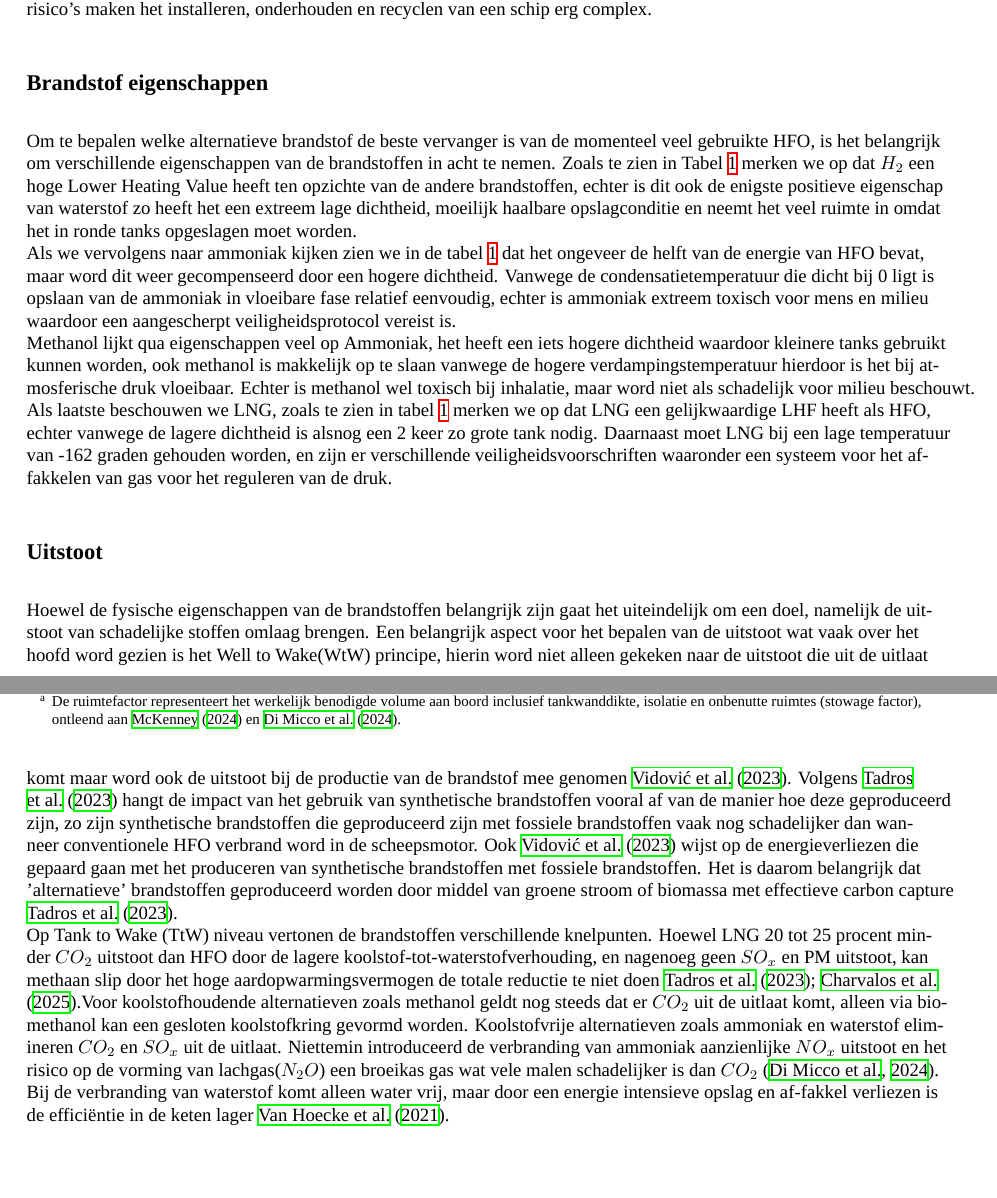
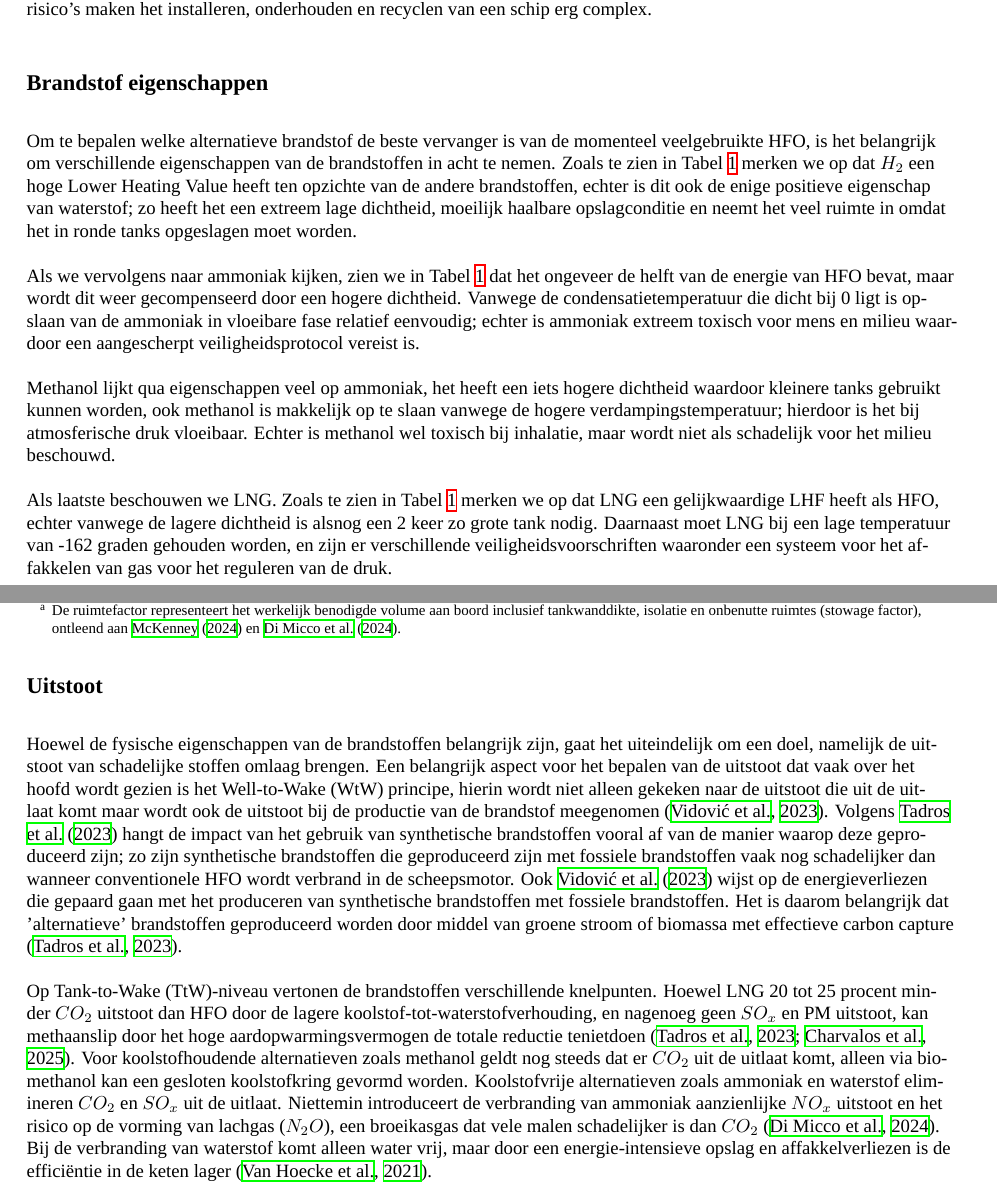
Before and after one commit to janibert1/ShipDesign, a LaTeX document (main.tex): two parts of pages 6 and 7 of 9, joined at a grey line, cut so that both start at the same text, the shorter picture padded with empty space. Compiled offline with XeLaTeX; a missing font is replaced by an installed copy or a similar font.

Commit message:
Verbetering dt- en spellingsfouten en citatie Fullonton in sectie 4

```diff
--- a/main.tex
+++ b/main.tex
@@ -161,16 +161,18 @@ Omdat alternatieve brandstoffen vaak geen eerste keus zijn geweest brengen ze al
 
 \label{sec:ontwerpmethodiek}
 
-Om te bepalen welke alternatieve brandstof de beste vervanger is van de momenteel veel gebruikte HFO, is het belangrijk om verschillende eigenschappen van de brandstoffen in acht te nemen. Zoals te zien in Tabel~\ref{tab:fuel_comparison} merken we op dat $H_2$ een hoge Lower Heating Value heeft ten opzichte van de andere brandstoffen, echter is dit ook de enigste positieve eigenschap van waterstof zo heeft het een extreem lage dichtheid, moeilijk haalbare opslagconditie en neemt het veel ruimte in omdat het in ronde tanks opgeslagen moet worden. \\
-Als we vervolgens naar ammoniak kijken zien we in de tabel~\ref{tab:fuel_comparison}  dat het ongeveer de helft van de energie van HFO bevat, maar word dit weer gecompenseerd door een hogere dichtheid. Vanwege de condensatietemperatuur die dicht bij 0 ligt is opslaan van de ammoniak in vloeibare fase relatief eenvoudig, echter is ammoniak extreem toxisch voor mens en milieu waardoor een aangescherpt veiligheidsprotocol vereist is.  \\
-Methanol lijkt qua eigenschappen veel op Ammoniak, het heeft een iets hogere dichtheid waardoor kleinere tanks gebruikt kunnen worden, ook methanol is makkelijk op te slaan vanwege de hogere verdampingstemperatuur hierdoor is het bij atmosferische druk vloeibaar. Echter is methanol wel toxisch bij inhalatie, maar word niet als schadelijk voor milieu beschouwt. \\
-Als laatste beschouwen we LNG, zoals te zien in tabel~\ref{tab:fuel_comparison} merken we op dat LNG een gelijkwaardige LHF heeft als HFO, echter vanwege de lagere dichtheid is alsnog een 2 keer zo grote tank nodig. Daarnaast moet LNG bij een lage temperatuur van -162 graden gehouden worden, en zijn er verschillende veiligheidsvoorschriften waaronder een systeem voor het affakkelen van gas voor het reguleren van de druk.
+Om te bepalen welke alternatieve brandstof de beste vervanger is van de momenteel veelgebruikte HFO, is het belangrijk om verschillende eigenschappen van de brandstoffen in acht te nemen. Zoals te zien in Tabel~\ref{tab:fuel_comparison} merken we op dat $H_2$ een hoge Lower Heating Value heeft ten opzichte van de andere brandstoffen, echter is dit ook de enige positieve eigenschap van waterstof; zo heeft het een extreem lage dichtheid, moeilijk haalbare opslagconditie en neemt het veel ruimte in omdat het in ronde tanks opgeslagen moet worden.
 
+Als we vervolgens naar ammoniak kijken, zien we in Tabel~\ref{tab:fuel_comparison} dat het ongeveer de helft van de energie van HFO bevat, maar wordt dit weer gecompenseerd door een hogere dichtheid. Vanwege de condensatietemperatuur die dicht bij 0 ligt is opslaan van de ammoniak in vloeibare fase relatief eenvoudig; echter is ammoniak extreem toxisch voor mens en milieu waardoor een aangescherpt veiligheidsprotocol vereist is.
 
+Methanol lijkt qua eigenschappen veel op ammoniak, het heeft een iets hogere dichtheid waardoor kleinere tanks gebruikt kunnen worden, ook methanol is makkelijk op te slaan vanwege de hogere verdampingstemperatuur; hierdoor is het bij atmosferische druk vloeibaar. Echter is methanol wel toxisch bij inhalatie, maar wordt niet als schadelijk voor het milieu beschouwd.
+
+Als laatste beschouwen we LNG. Zoals te zien in Tabel~\ref{tab:fuel_comparison} merken we op dat LNG een gelijkwaardige LHF heeft als HFO, echter vanwege de lagere dichtheid is alsnog een 2 keer zo grote tank nodig. Daarnaast moet LNG bij een lage temperatuur van -162 graden gehouden worden, en zijn er verschillende veiligheidsvoorschriften waaronder een systeem voor het affakkelen van gas voor het reguleren van de druk.
 
 \subsection{Uitstoot}
-Hoewel de fysische eigenschappen van de brandstoffen belangrijk zijn gaat het uiteindelijk om een doel, namelijk de uitstoot van schadelijke stoffen omlaag brengen. Een belangrijk aspect voor het bepalen van de uitstoot wat vaak over het hoofd word gezien is het Well to Wake(WtW) principe, hierin word niet alleen gekeken naar de uitstoot die uit de uitlaat komt maar word ook de uitstoot bij de productie van de brandstof mee genomen \cite{vidovic2023}. Volgens \cite{tadros2023} hangt de impact van het gebruik van synthetische brandstoffen vooral af van de manier hoe deze geproduceerd zijn, zo zijn synthetische brandstoffen die geproduceerd zijn met fossiele brandstoffen vaak nog schadelijker dan wanneer conventionele HFO verbrand word in de scheepsmotor. Ook \cite{vidovic2023} wijst op de energieverliezen die gepaard gaan met het produceren van synthetische brandstoffen met fossiele brandstoffen. Het is daarom belangrijk dat 'alternatieve' brandstoffen geproduceerd worden door middel van groene stroom of biomassa met effectieve carbon capture \cite{tadros2023}.\\
-Op Tank to Wake (TtW) niveau vertonen de brandstoffen verschillende knelpunten. Hoewel LNG 20 tot 25 procent minder $CO_2$ uitstoot dan HFO door de lagere koolstof-tot-waterstofverhouding, en nagenoeg geen $SO_x$ en PM uitstoot, kan methaan slip door het hoge aardopwarmingsvermogen de totale reductie te niet doen \cite{tadros2023, charvalos2025}.Voor koolstofhoudende alternatieven zoals methanol geldt nog steeds dat er $CO_2$ uit de uitlaat komt, alleen via bio-methanol kan een gesloten koolstofkring gevormd worden. Koolstofvrije alternatieven zoals ammoniak en waterstof elimineren $CO_2$ en $SO_x$ uit de uitlaat. Niettemin introduceerd de verbranding van ammoniak aanzienlijke $NO_x$ uitstoot en het risico op de vorming van lachgas($N_2O$) een broeikas gas wat vele malen schadelijker is dan $CO_2$ \citep{dimicco2024}. Bij de verbranding van waterstof komt alleen water vrij, maar door een energie intensieve opslag en af-fakkel verliezen is de efficiëntie in de keten lager \cite{vanhoecke2021challenges}.
+Hoewel de fysische eigenschappen van de brandstoffen belangrijk zijn, gaat het uiteindelijk om een doel, namelijk de uitstoot van schadelijke stoffen omlaag brengen. Een belangrijk aspect voor het bepalen van de uitstoot dat vaak over het hoofd wordt gezien is het Well-to-Wake (WtW) principe, hierin wordt niet alleen gekeken naar de uitstoot die uit de uitlaat komt maar wordt ook de uitstoot bij de productie van de brandstof meegenomen \citep{vidovic2023}. Volgens \citet{tadros2023} hangt de impact van het gebruik van synthetische brandstoffen vooral af van de manier waarop deze geproduceerd zijn; zo zijn synthetische brandstoffen die geproduceerd zijn met fossiele brandstoffen vaak nog schadelijker dan wanneer conventionele HFO wordt verbrand in de scheepsmotor. Ook \citet{vidovic2023} wijst op de energieverliezen die gepaard gaan met het produceren van synthetische brandstoffen met fossiele brandstoffen. Het is daarom belangrijk dat 'alternatieve' brandstoffen geproduceerd worden door middel van groene stroom of biomassa met effectieve carbon capture \citep{tadros2023}.
+
+Op Tank-to-Wake (TtW)-niveau vertonen de brandstoffen verschillende knelpunten. Hoewel LNG 20 tot 25 procent minder $CO_2$ uitstoot dan HFO door de lagere koolstof-tot-waterstofverhouding, en nagenoeg geen $SO_x$ en PM uitstoot, kan methaanslip door het hoge aardopwarmingsvermogen de totale reductie tenietdoen \citep{tadros2023, charvalos2025}. Voor koolstofhoudende alternatieven zoals methanol geldt nog steeds dat er $CO_2$ uit de uitlaat komt, alleen via bio-methanol kan een gesloten koolstofkring gevormd worden. Koolstofvrije alternatieven zoals ammoniak en waterstof elimineren $CO_2$ en $SO_x$ uit de uitlaat. Niettemin introduceert de verbranding van ammoniak aanzienlijke $NO_x$ uitstoot en het risico op de vorming van lachgas ($N_2O$), een broeikasgas dat vele malen schadelijker is dan $CO_2$ \citep{dimicco2024}. Bij de verbranding van waterstof komt alleen water vrij, maar door een energie-intensieve opslag en affakkelverliezen is de efficiëntie in de keten lager \citep{vanhoecke2021challenges}.
 
 \newpage
 
```
Also changed, not shown: main.tex (2 more changed lines).
